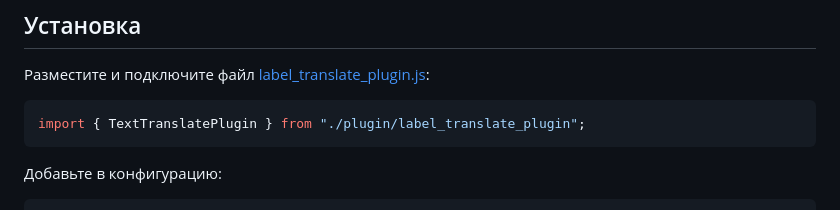
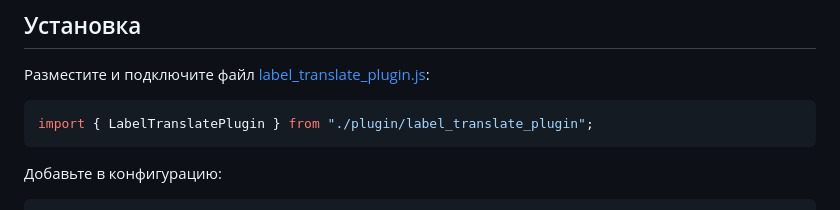
Before and after one commit to Qugurun/Phaser3-Label-Translate-Plugin, a Markdown page: README.ru.md, the part around the change. Drawn GitHub-style.

````diff
--- a/README.ru.md
+++ b/README.ru.md
@@ -18,7 +18,7 @@ const label = this.add.label(0,0, "{key}", {fontSize: "50px"});
 
 Разместите и подключите файл [label_translate_plugin.js](https://raw.githubusercontent.com/Qugurun/Phaser3-Label-Translate-Plugin/main/label_translate_plugin.js):
 ```js
-import { TextTranslatePlugin } from "./plugin/label_translate_plugin";
+import { LabelTranslatePlugin } from "./plugin/label_translate_plugin";
 ```
 
 Добавьте в конфигурацию:
````
